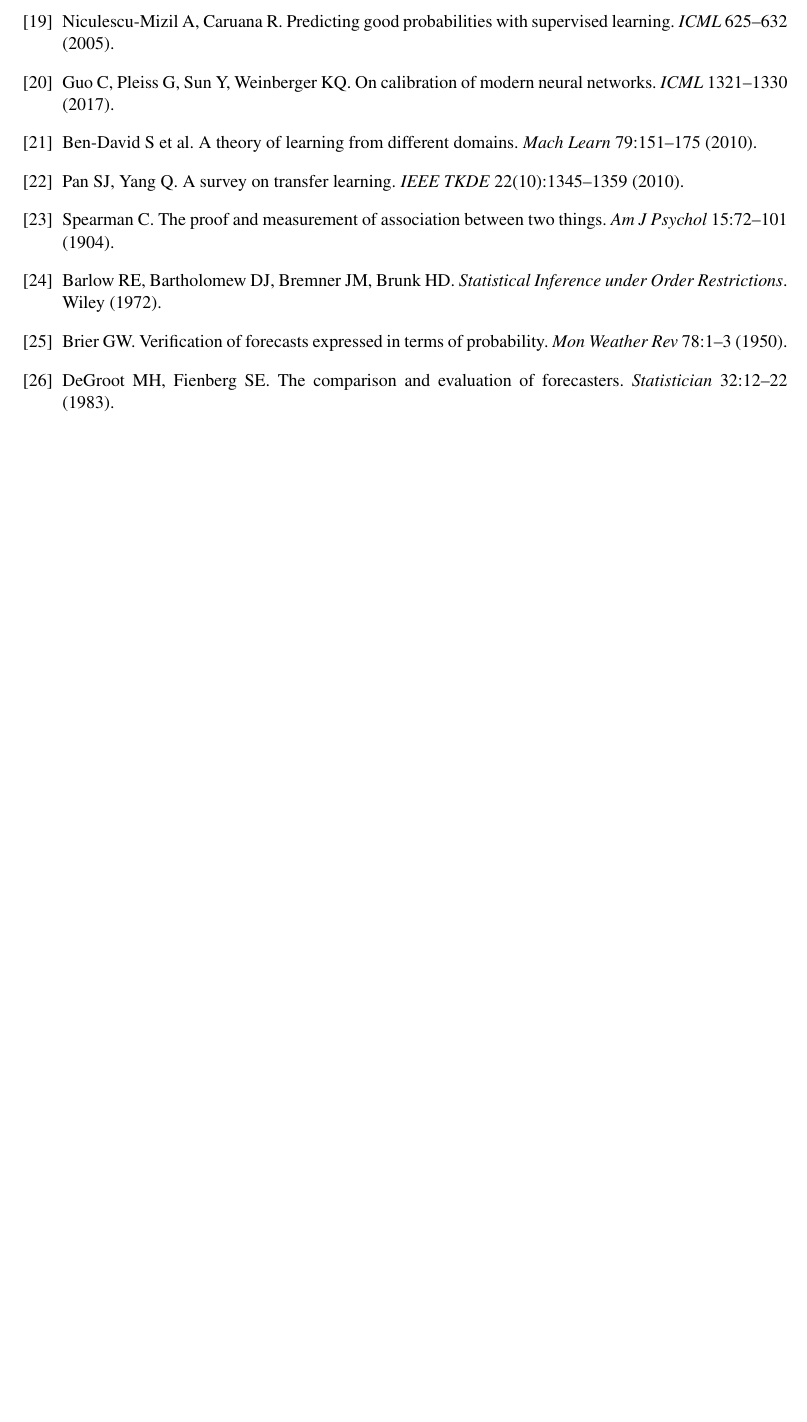
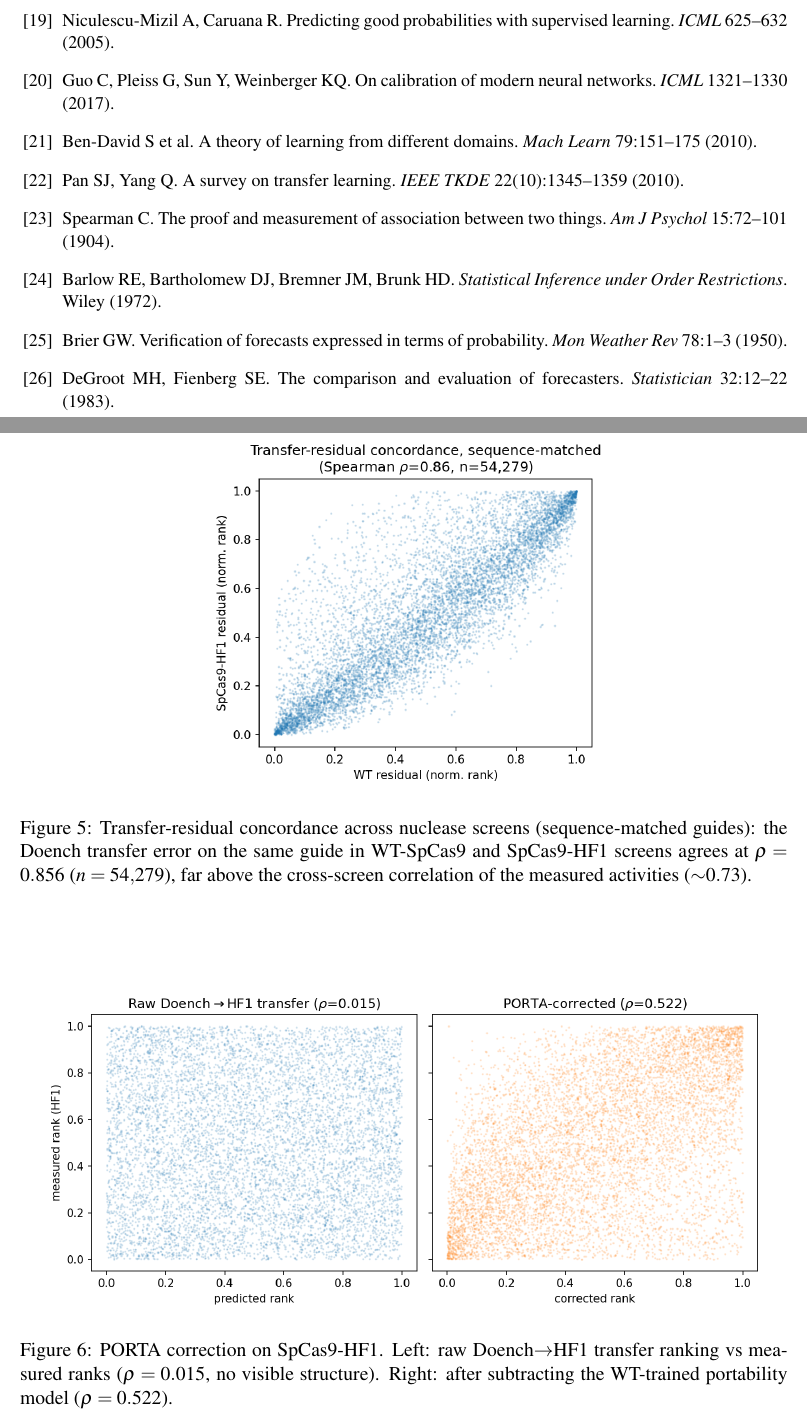
Before and after one commit to uditakankananonononono/mega27-06a-crispr-gap-tools-1-5, a LaTeX paper (papers/crispr_gap_tools_1_5.tex): part of page 19 of 19 before the commit and two parts of pages 19 and 20 of 21 after it, the two joined at a grey line, cut so that both start at the same text, the shorter picture padded with empty space. Compiled offline with pdfLaTeX.

Commit message:
paper: 3 discovery figures wired in + gap1 bootstrap table; 21pp clean, fig pages visually verified

```diff
--- a/papers/crispr_gap_tools_1_5.tex
+++ b/papers/crispr_gap_tools_1_5.tex
@@ -323,3 +323,22 @@ eSpCas9 (all guides) & 0.025 & \textbf{0.560} & 58{,}617 \\
 
 \input{bootstrap_tables.tex}
 
+
+\begin{figure}[h]
+\centering
+\includegraphics[width=0.52\textwidth]{figs/fig_residual_concordance.png}
+\caption{Transfer-residual concordance across nuclease screens
+(sequence-matched guides): the Doench transfer error on the same guide in
+WT-SpCas9 and SpCas9-HF1 screens agrees at $\rho=0.856$ ($n=54{,}279$),
+far above the cross-screen correlation of the measured activities
+($\sim$$0.73$).}
+\label{fig:concordance}
+\end{figure}
+
+\begin{figure}[h]
+\centering
+\includegraphics[width=0.95\textwidth]{figs/fig_porta_before_after.png}
+\caption{PORTA correction on SpCas9-HF1. Left: raw Doench$\to$HF1
+transfer ranking vs measured ranks ($\rho=0.015$, no visible structure).
+Right: after subtracting the WT-trained portability model
+($\rho=0.522$).}
```
Also changed, not shown: papers/bootstrap_tables.tex (+15 -0 lines), papers/crispr_gap_tools_1_5.pdf, papers/crispr_gap_tools_1_5.tex (12 more changed lines), 2 other files.
